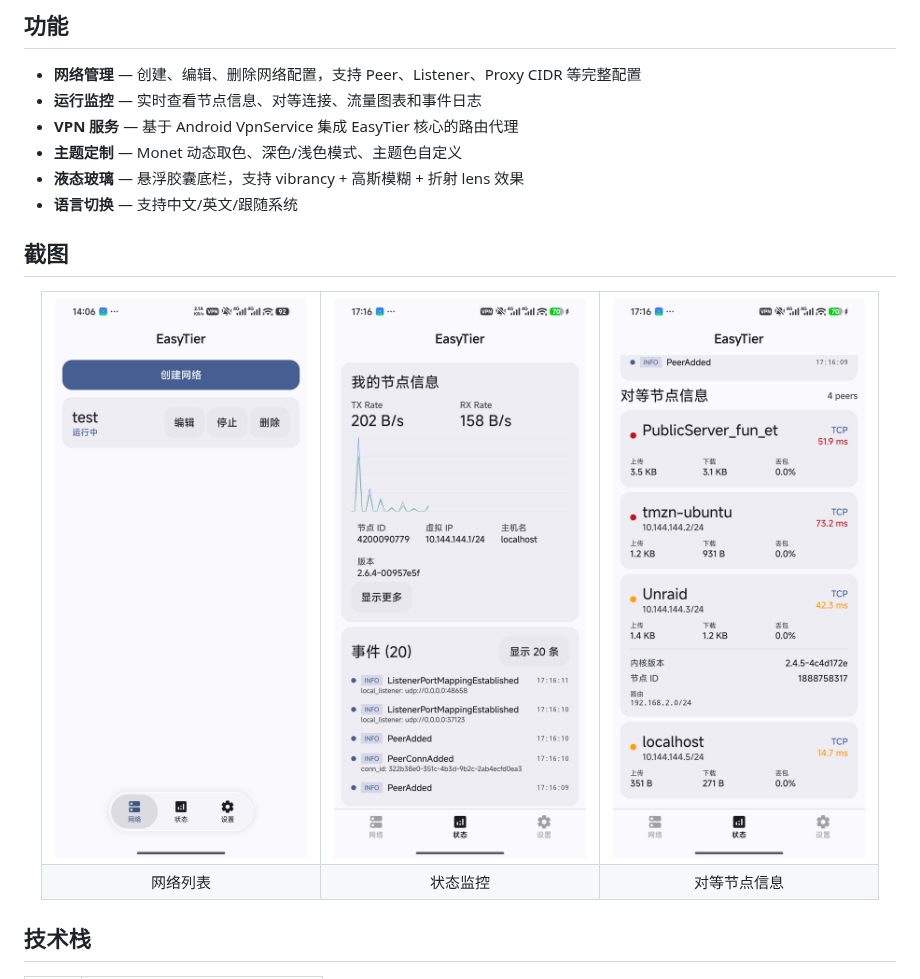
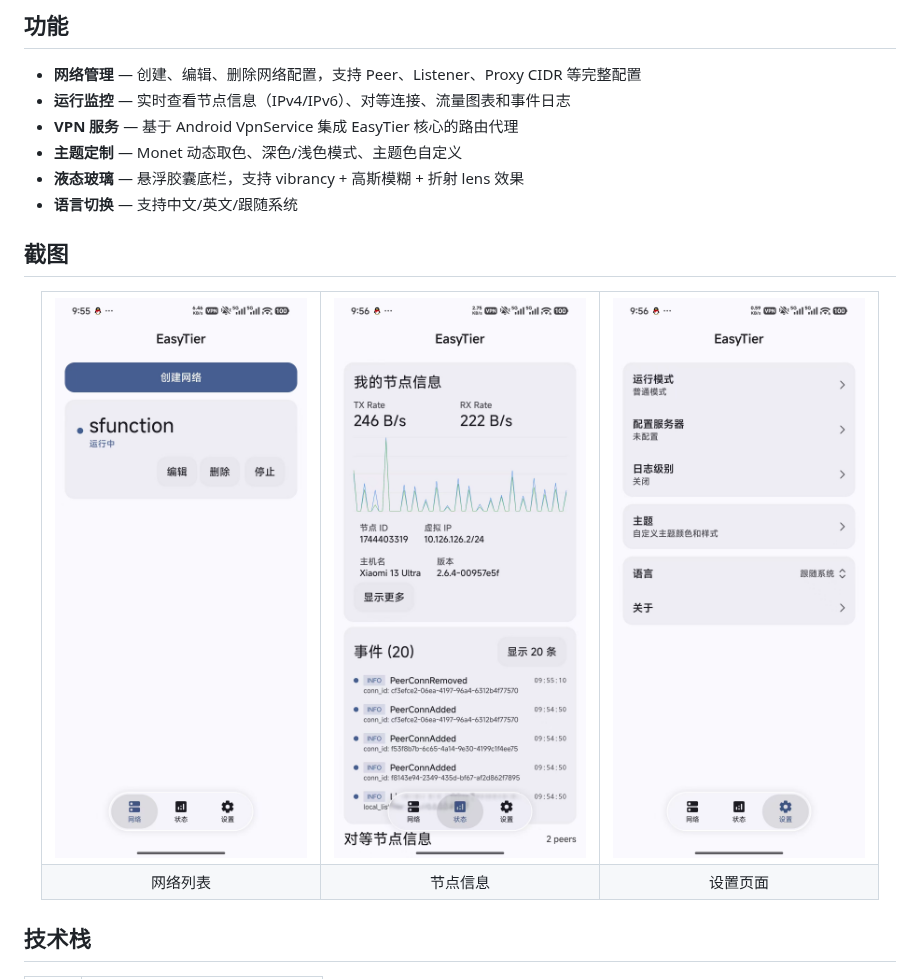
Before and after one commit to qingkong9579/easytier-miuix, a Markdown page: README.md, the part around the change. Drawn GitHub-style; pictures changed too: screenshots/networks.jpg, screenshots/settings.jpg (added), screenshots/status.jpg.

```diff
--- a/README.md
+++ b/README.md
@@ -19,7 +19,7 @@ EasyTier miuix 是 [EasyTier](https://github.com/EasyTier/EasyTier) 的原生 An
 ## 功能
 
 - **网络管理** — 创建、编辑、删除网络配置，支持 Peer、Listener、Proxy CIDR 等完整配置
-- **运行监控** — 实时查看节点信息、对等连接、流量图表和事件日志
+- **运行监控** — 实时查看节点信息（IPv4/IPv6）、对等连接、流量图表和事件日志
 - **VPN 服务** — 基于 Android VpnService 集成 EasyTier 核心的路由代理
 - **主题定制** — Monet 动态取色、深色/浅色模式、主题色自定义
 - **液态玻璃** — 悬浮胶囊底栏，支持 vibrancy + 高斯模糊 + 折射 lens 效果
@@ -31,13 +31,13 @@ EasyTier miuix 是 [EasyTier](https://github.com/EasyTier/EasyTier) 的原生 An
 <table>
 <tr>
 <td><img src="screenshots/networks.jpg" alt="网络列表" width="280" /></td>
-<td><img src="screenshots/status.jpg" alt="状态监控" width="280" /></td>
-<td><img src="screenshots/about.jpg" alt="对等节点信息" width="280" /></td>
+<td><img src="screenshots/status.jpg" alt="节点信息" width="280" /></td>
+<td><img src="screenshots/settings.jpg" alt="设置页面" width="280" /></td>
 </tr>
 <tr>
 <td align="center">网络列表</td>
-<td align="center">状态监控</td>
-<td align="center">对等节点信息</td>
+<td align="center">节点信息</td>
+<td align="center">设置页面</td>
 </tr>
 </table>
 </div>
```
Also changed, not shown: 6 other files.
